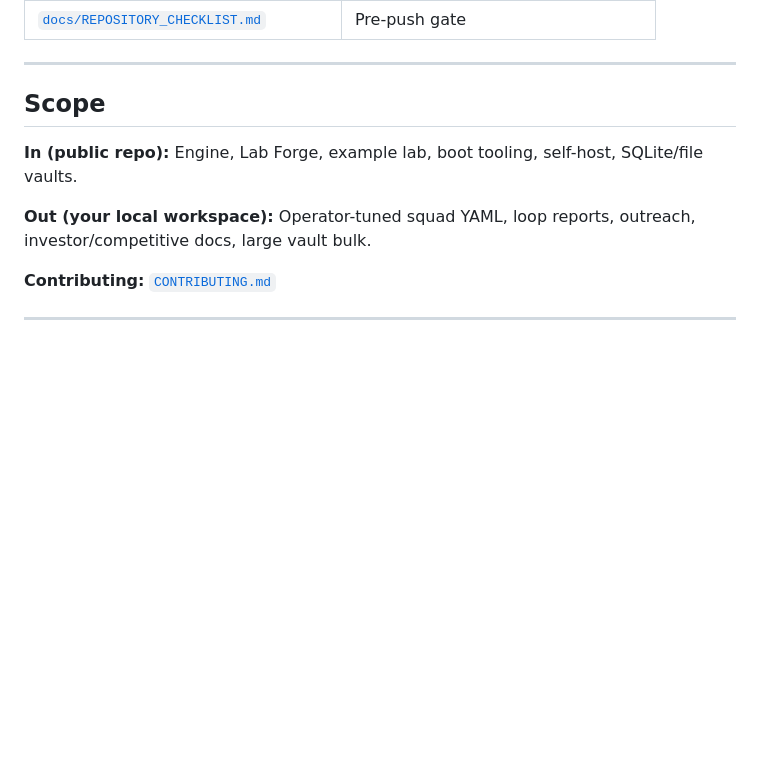
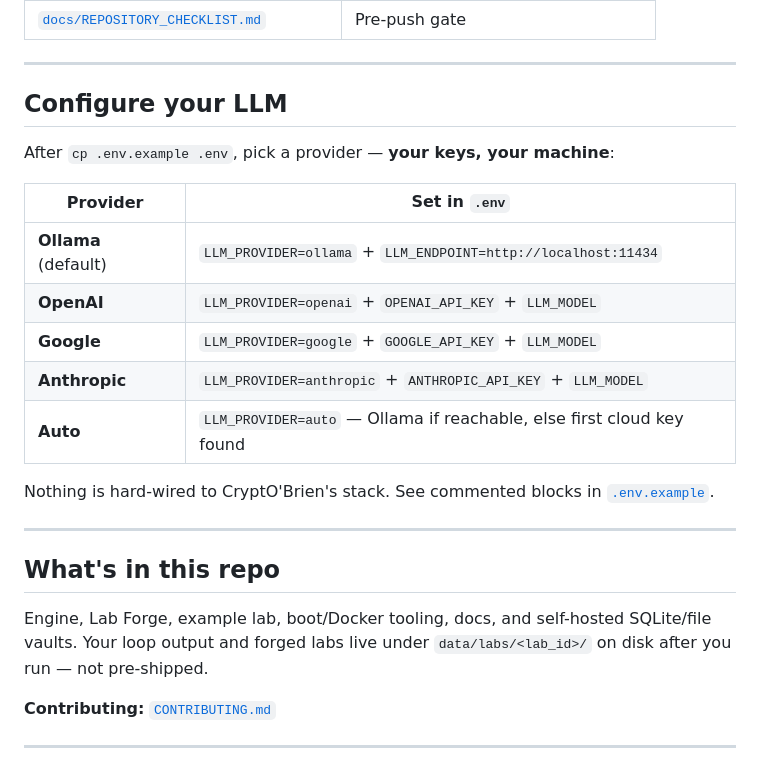
Before and after one commit to deadlylab/getailab, a Markdown page: README.md, the part around the change. Drawn GitHub-style; blank space fills up the shorter version.

Commit message:
docs: README scope for public clone-and-run users
Drop personal In/Out moat list from GitHub-facing README. Add LLM
provider table so users know they choose their own API via .env.

```diff
--- a/README.md
+++ b/README.md
@@ -99,11 +99,25 @@ CLI shows **four headers** (implement + execute share Phase 2). Details: [`docs/
 
 ---
 
-## Scope
+## Configure your LLM
 
-**In (public repo):** Engine, Lab Forge, example lab, boot tooling, self-host, SQLite/file vaults.
+After `cp .env.example .env`, pick a provider — **your keys, your machine**:
 
-**Out (your local workspace):** Operator-tuned squad YAML, loop reports, outreach, investor/competitive docs, large vault bulk.
+| Provider | Set in `.env` |
+|----------|----------------|
+| **Ollama** (default) | `LLM_PROVIDER=ollama` + `LLM_ENDPOINT=http://localhost:11434` |
+| **OpenAI** | `LLM_PROVIDER=openai` + `OPENAI_API_KEY` + `LLM_MODEL` |
+| **Google** | `LLM_PROVIDER=google` + `GOOGLE_API_KEY` + `LLM_MODEL` |
+| **Anthropic** | `LLM_PROVIDER=anthropic` + `ANTHROPIC_API_KEY` + `LLM_MODEL` |
+| **Auto** | `LLM_PROVIDER=auto` — Ollama if reachable, else first cloud key found |
+
+Nothing is hard-wired to CryptO'Brien's stack. See commented blocks in [`.env.example`](.env.example).
+
+---
+
+## What's in this repo
+
+Engine, Lab Forge, example lab, boot/Docker tooling, docs, and self-hosted SQLite/file vaults. Your loop output and forged labs live under `data/labs/<lab_id>/` on disk after you run — not pre-shipped.
 
 **Contributing:** [`CONTRIBUTING.md`](CONTRIBUTING.md)
 
```
